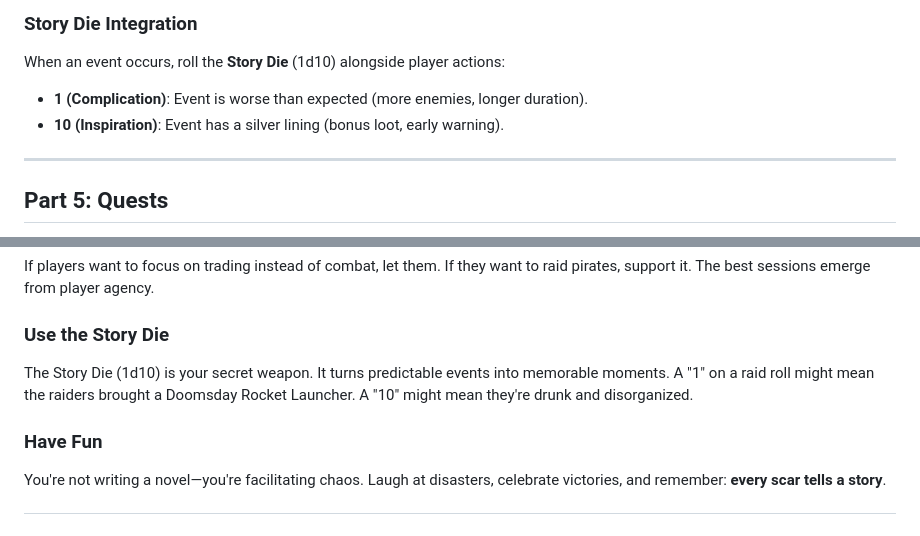
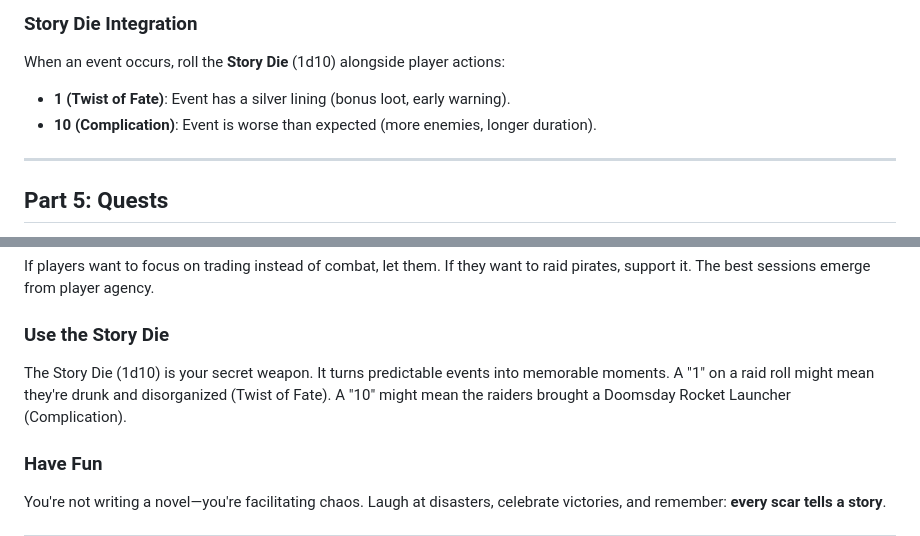
Before and after one commit to Vinashu/RimWorldRPG, a Markdown page: chapters/chapter_08_storyteller.md, 2 parts joined by grey strips. Rendered like a GitHub page.

Commit message:
docs: Invert Story Die outcomes for 1 and 10, updating descriptions and examples.

```diff
--- a/chapters/chapter_08_storyteller.md
+++ b/chapters/chapter_08_storyteller.md
@@ -170,8 +170,8 @@ Roll **1d6** or choose:
 
 ### Story Die Integration
 When an event occurs, roll the **Story Die** (1d10) alongside player actions:
-*   **1 (Complication)**: Event is worse than expected (more enemies, longer duration).
-*   **10 (Inspiration)**: Event has a silver lining (bonus loot, early warning).
+*   **1 (Twist of Fate)**: Event has a silver lining (bonus loot, early warning).
+*   **10 (Complication)**: Event is worse than expected (more enemies, longer duration).
 
 ---
 
@@ -243,7 +243,7 @@ RimWorld stories are best when things go wrong. A colonist's death, a failed def
 If players want to focus on trading instead of combat, let them. If they want to raid pirates, support it. The best sessions emerge from player agency.
 
 ### Use the Story Die
-The Story Die (1d10) is your secret weapon. It turns predictable events into memorable moments. A "1" on a raid roll might mean the raiders brought a Doomsday Rocket Launcher. A "10" might mean they're drunk and disorganized.
+The Story Die (1d10) is your secret weapon. It turns predictable events into memorable moments. A "1" on a raid roll might mean they're drunk and disorganized (Twist of Fate). A "10" might mean the raiders brought a Doomsday Rocket Launcher (Complication).
 
 ### Have Fun
 You're not writing a novel—you're facilitating chaos. Laugh at disasters, celebrate victories, and remember: **every scar tells a story**.
```
